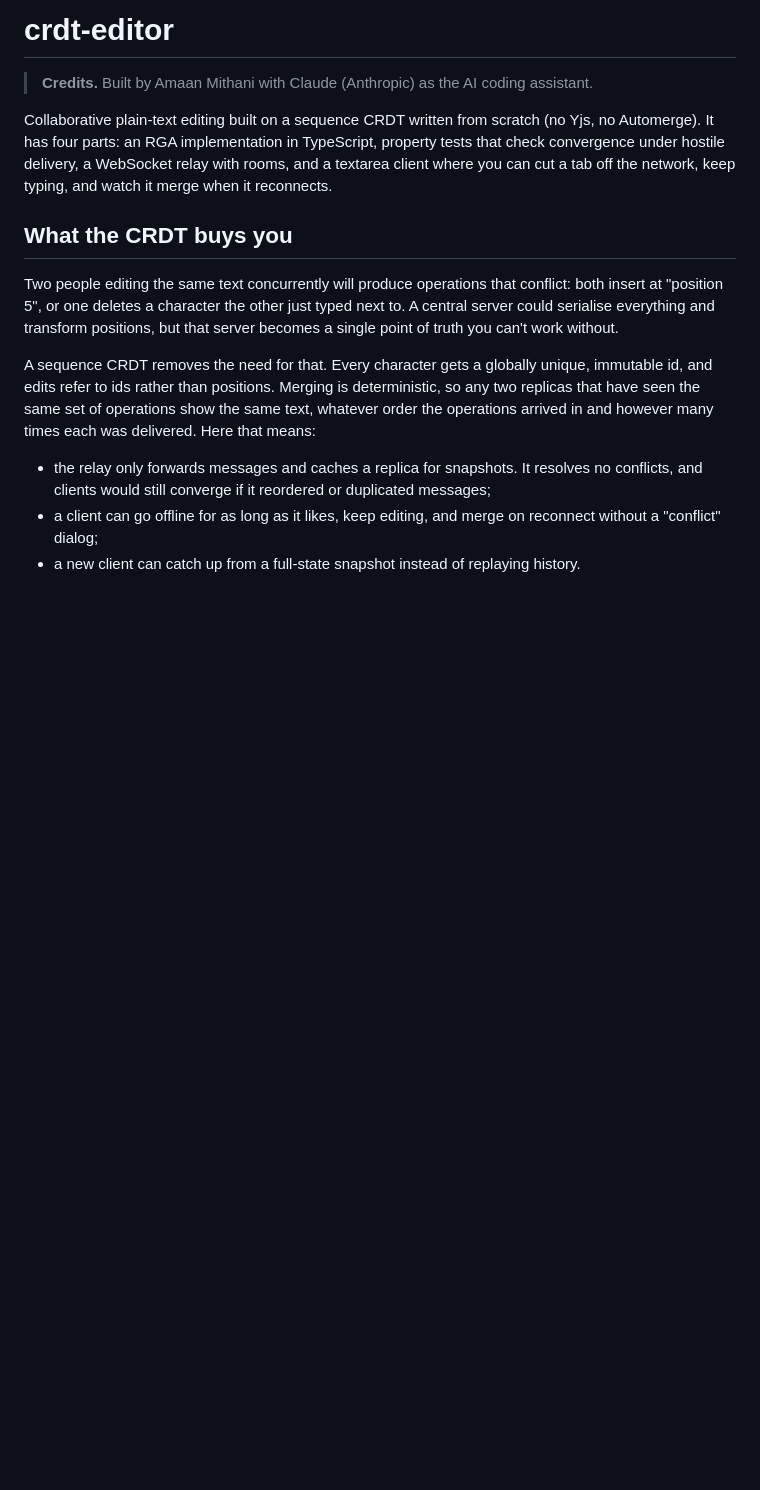
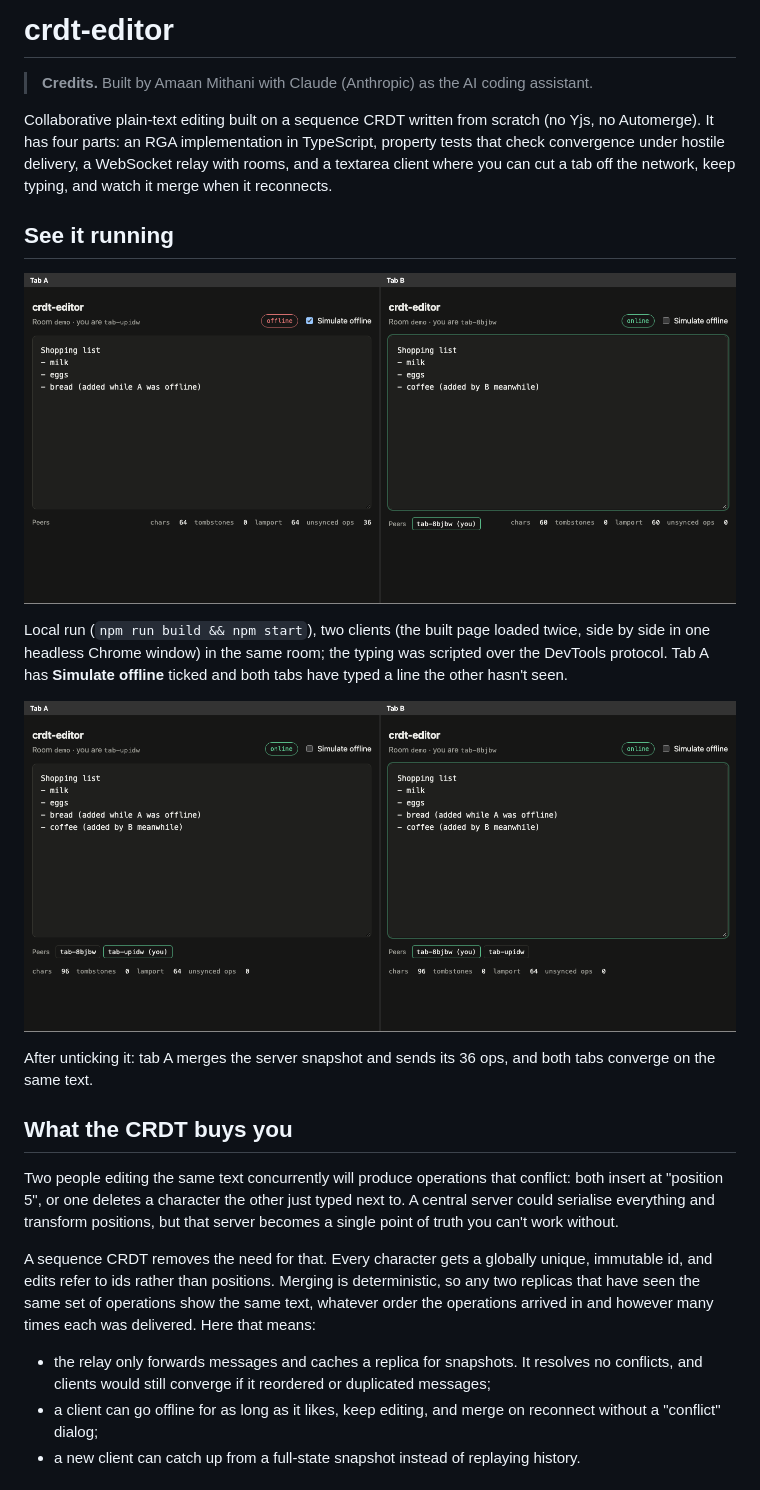
Before and after one commit to amaanmithani/crdt-editor, a Markdown page: README.md, the part around the change. GitHub-like rendering; pictures changed too: docs/img/two-tabs-merged.png (added), docs/img/two-tabs-offline.png (added); blank space fills up the shorter version.

Commit message:
docs: screenshots of the project running (#2)
Co-authored-by: Claude Opus 5.5 (1M context) <noreply@anthropic.com>

```diff
--- a/README.md
+++ b/README.md
@@ -6,6 +6,16 @@ Collaborative plain-text editing built on a sequence CRDT written from scratch (
 Automerge). It has four parts: an RGA implementation in TypeScript, property tests that check
 convergence under hostile delivery, a WebSocket relay with rooms, and a textarea client where you
 can cut a tab off the network, keep typing, and watch it merge when it reconnects.
+
+## See it running
+
+![Two browser tabs in room demo: tab A is offline with 36 unsynced ops and a line tab B hasn't seen; tab B has its own new line](docs/img/two-tabs-offline.png)
+
+Local run (`npm run build && npm start`), two clients (the built page loaded twice, side by side in one headless Chrome window) in the same room; the typing was scripted over the DevTools protocol. Tab A has **Simulate offline** ticked and both tabs have typed a line the other hasn't seen.
+
+![The same two tabs after tab A reconnects: both show the same five lines, 0 unsynced ops](docs/img/two-tabs-merged.png)
+
+After unticking it: tab A merges the server snapshot and sends its 36 ops, and both tabs converge on the same text.
 
 ## What the CRDT buys you
 
```
